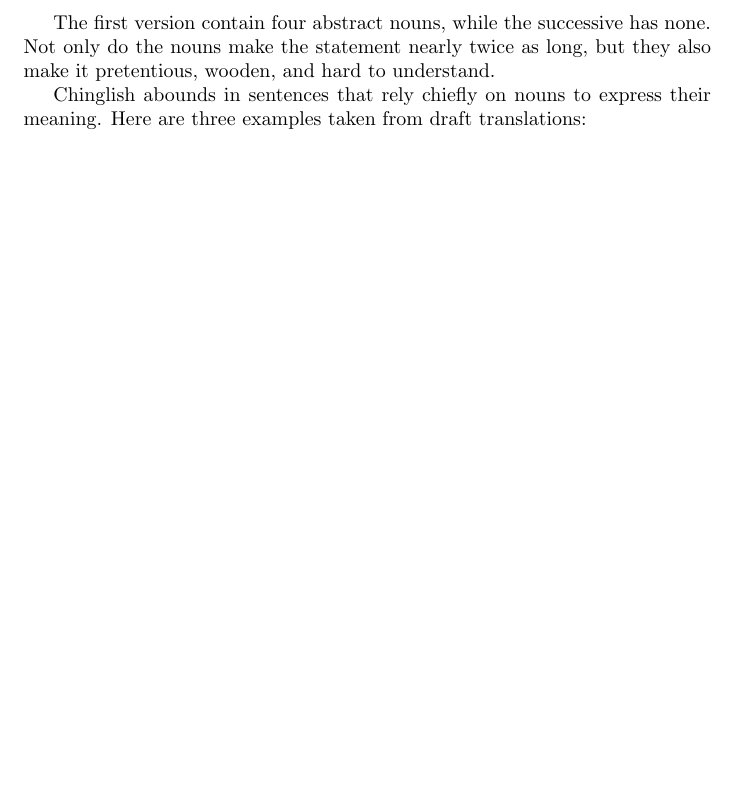
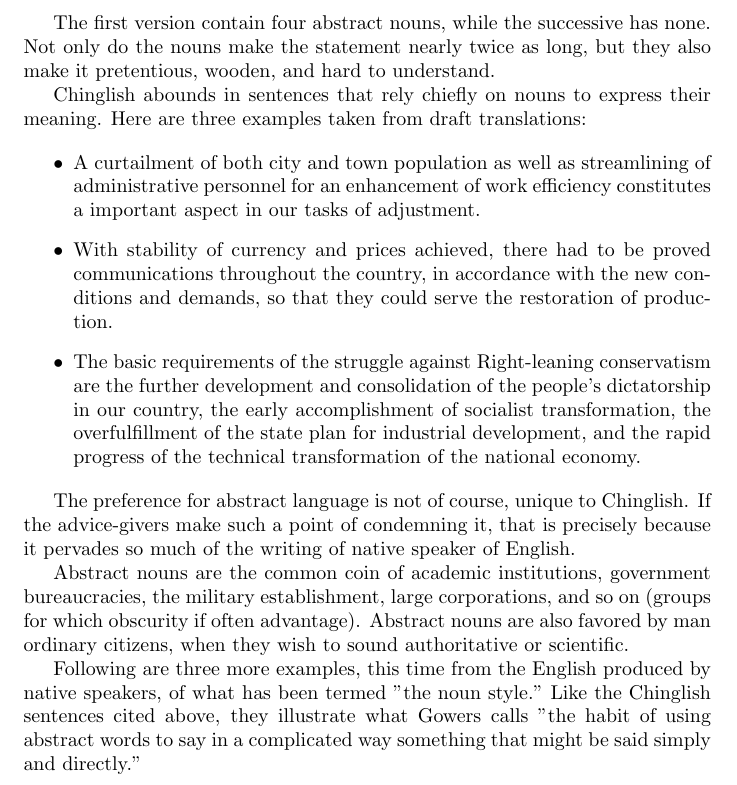
Before and after one commit to ljian236/EnglishWriting, a LaTeX document (parttwo/parttwo.tex): part of page 3 of 3, cut so that both start at the same text, the shorter picture padded with empty space. Compiled offline with pdfLaTeX.

Commit message:
20200321

```diff
--- a/parttwo/parttwo.tex
+++ b/parttwo/parttwo.tex
@@ -59,8 +59,17 @@ The first version contain four abstract nouns, while the successive has none. No
 
 Chinglish abounds in sentences that rely chiefly on nouns to express their meaning. Here are three examples taken from draft translations:
 
+\begin{itemize}
+  \item A curtailment of both city and town population as well as streamlining of administrative personnel for an enhancement of work efficiency constitutes a important aspect in our tasks of adjustment.
+  \item With stability of currency and prices achieved, there had to be proved communications throughout the country, in accordance with the new conditions and demands, so that they could serve the restoration of production.
+  \item The basic requirements of the struggle against Right-leaning conservatism are the further development and consolidation of the people's dictatorship in our country, the early accomplishment of socialist transformation, the overfulfillment of the state plan for industrial development, and the rapid progress of the technical transformation of the national economy.
+\end{itemize}
 
+The preference for abstract language is not of course, unique to Chinglish. If the advice-givers make such a point of condemning it, that is precisely because it pervades so much of the writing of native speaker of English.
 
+Abstract nouns are the common coin of academic institutions, government bureaucracies, the military establishment, large corporations, and so on (groups for which obscurity if often advantage). Abstract nouns are also favored by man ordinary citizens, when they wish to sound authoritative or scientific.
+
+Following are three more examples, this time from the English produced by native speakers, of what has been termed "the noun style." Like the Chinglish sentences cited above, they illustrate what Gowers calls "the habit of using abstract words to say in a complicated way something that might be said simply and directly."
 
 
 
```
Also changed, not shown: 1 other file.
